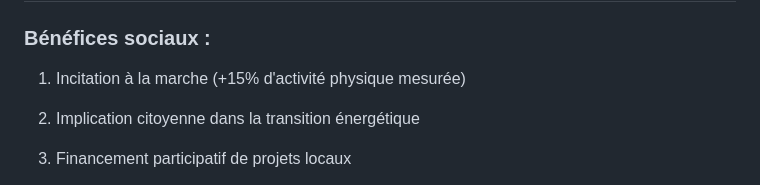
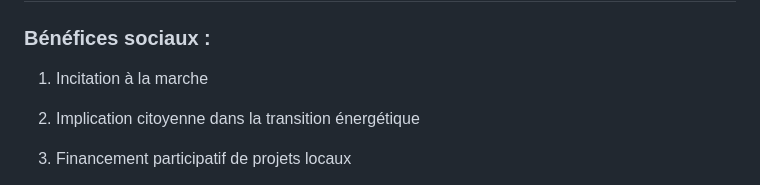
Before and after one commit to Alidou26/Hackhaton-Madab, a Markdown page: README.md, the part around the change. GitHub-like rendering.

```diff
--- a/README.md
+++ b/README.md
@@ -125,7 +125,7 @@ Notre innovation phare : transformer l'énergie physique en valeur sociale et é
 
 ### Bénéfices sociaux :
 
-1. Incitation à la marche (+15% d'activité physique mesurée)
+1. Incitation à la marche
 
 2. Implication citoyenne dans la transition énergétique
 
```
